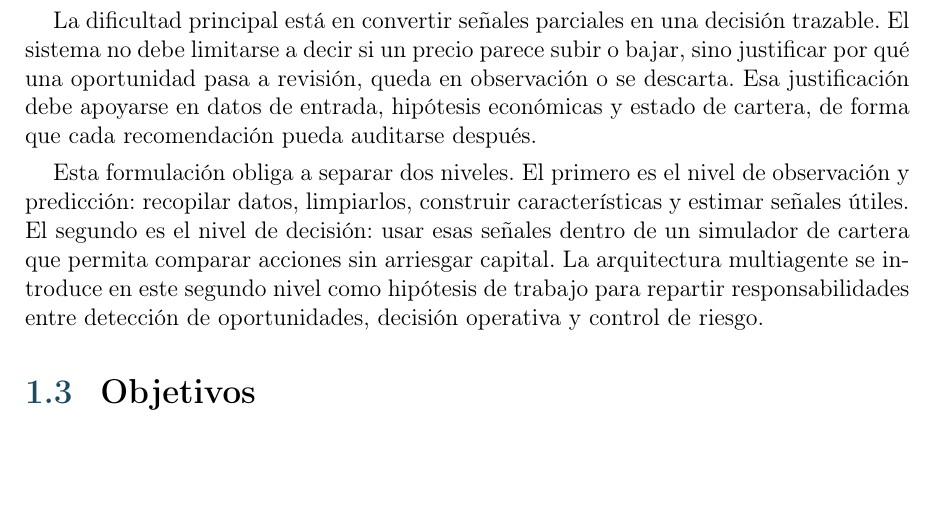
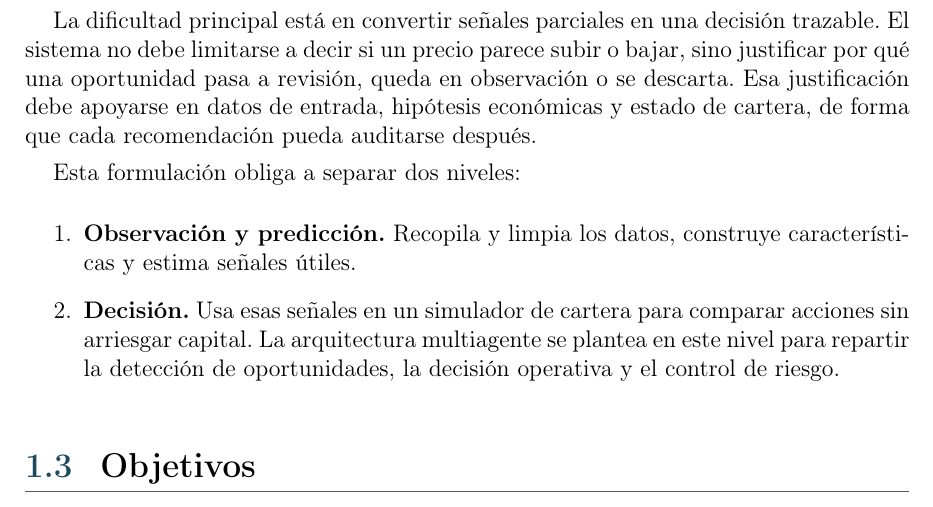
Before and after one commit to STOSKR/TFM-CSFlipper, a LaTeX thesis (TFM/main.tex, which reads TFM/sections/01_introduccion.tex): part of page 13 of 55, cut so that both start at the same text, the shorter picture padded with empty space. Compiled offline with pdfLaTeX.

Commit message:
docs(tfm): clarificar niveles del problema

```diff
--- a/TFM/sections/01_introduccion.tex
+++ b/TFM/sections/01_introduccion.tex
@@ -18,7 +18,12 @@ Abordamos el problema de transformar observaciones dispersas del mercado en deci
 
 La dificultad principal está en convertir señales parciales en una decisión trazable. El sistema no debe limitarse a decir si un precio parece subir o bajar, sino justificar por qué una oportunidad pasa a revisión, queda en observación o se descarta. Esa justificación debe apoyarse en datos de entrada, hipótesis económicas y estado de cartera, de forma que cada recomendación pueda auditarse después.
 
-Esta formulación obliga a separar dos niveles. El primero es el nivel de observación y predicción: recopilar datos, limpiarlos, construir características y estimar señales útiles. El segundo es el nivel de decisión: usar esas señales dentro de un simulador de cartera que permita comparar acciones sin arriesgar capital. La arquitectura multiagente se introduce en este segundo nivel como hipótesis de trabajo para repartir responsabilidades entre detección de oportunidades, decisión operativa y control de riesgo.
+Esta formulación obliga a separar dos niveles:
+
+\begin{enumerate}
+    \item \textbf{Observación y predicción.} Recopila y limpia los datos, construye características y estima señales útiles.
+    \item \textbf{Decisión.} Usa esas señales en un simulador de cartera para comparar acciones sin arriesgar capital. La arquitectura multiagente se plantea en este nivel para repartir la detección de oportunidades, la decisión operativa y el control de riesgo.
+\end{enumerate}
 
 \section{Objetivos}
 
```
Also changed, not shown: TFM/main.pdf, 1 other file.
